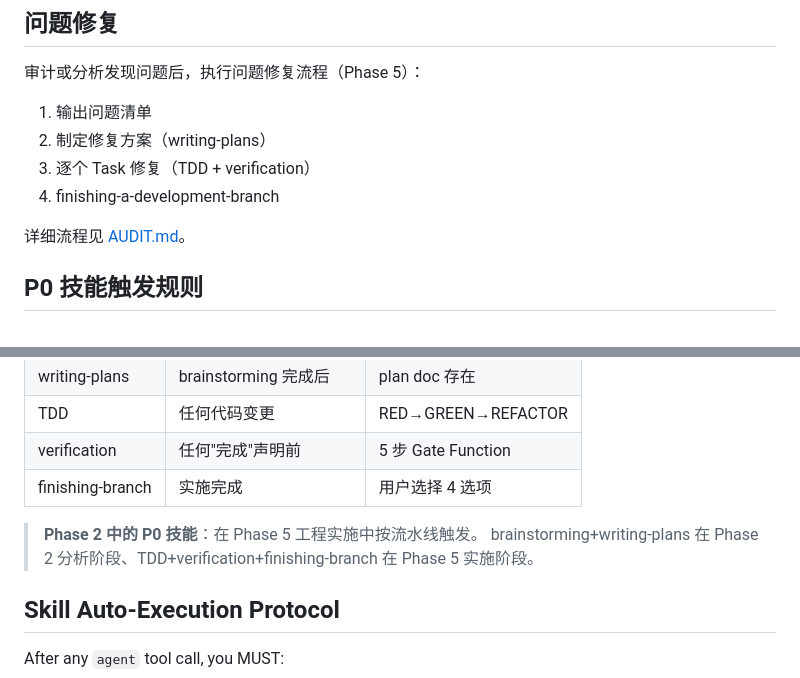
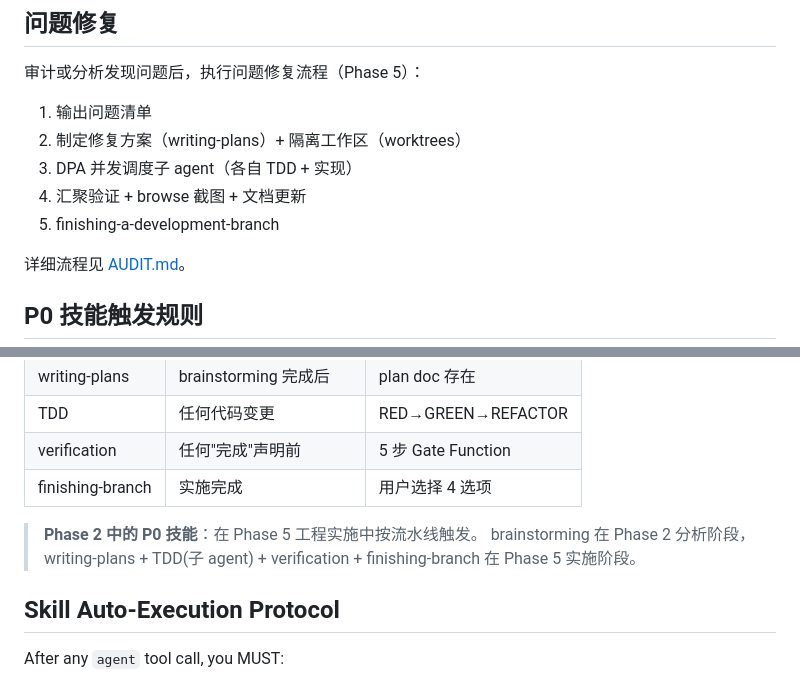
Before and after one commit to yinzhijie666/agent-orchestrator, a Markdown page: CLAUDE.md, 2 parts joined by grey strips. Rendered like a GitHub page.

```diff
--- a/CLAUDE.md
+++ b/CLAUDE.md
@@ -37,9 +37,10 @@ Profile 选择见 `docs/WORKFLOW-PROFILES.md`
 
 审计或分析发现问题后，执行问题修复流程（Phase 5）：
 1. 输出问题清单
-2. 制定修复方案（writing-plans）
-3. 逐个 Task 修复（TDD + verification）
-4. finishing-a-development-branch
+2. 制定修复方案（writing-plans）+ 隔离工作区（worktrees）
+3. DPA 并发调度子 agent（各自 TDD + 实现）
+4. 汇聚验证 + browse 截图 + 文档更新
+5. finishing-a-development-branch
 
 详细流程见 [AUDIT.md](~/.config/opencode/AUDIT.md)。
 
@@ -56,7 +57,7 @@ P0 技能在**问题修复阶段**触发，不在工作流分析阶段触发：
 | finishing-branch    | 实施完成                     | 用户选择 4 选项     |
 
 > **Phase 2 中的 P0 技能**：在 Phase 5 工程实施中按流水线触发。
-> brainstorming+writing-plans 在 Phase 2 分析阶段、TDD+verification+finishing-branch 在 Phase 5 实施阶段。
+> brainstorming 在 Phase 2 分析阶段，writing-plans + TDD(子 agent) + verification + finishing-branch 在 Phase 5 实施阶段。
 
 ## Skill Auto-Execution Protocol
 
```
Also changed, not shown: docs/WORKFLOW-PROFILES.md (+5 -5 lines), 1 other file.
